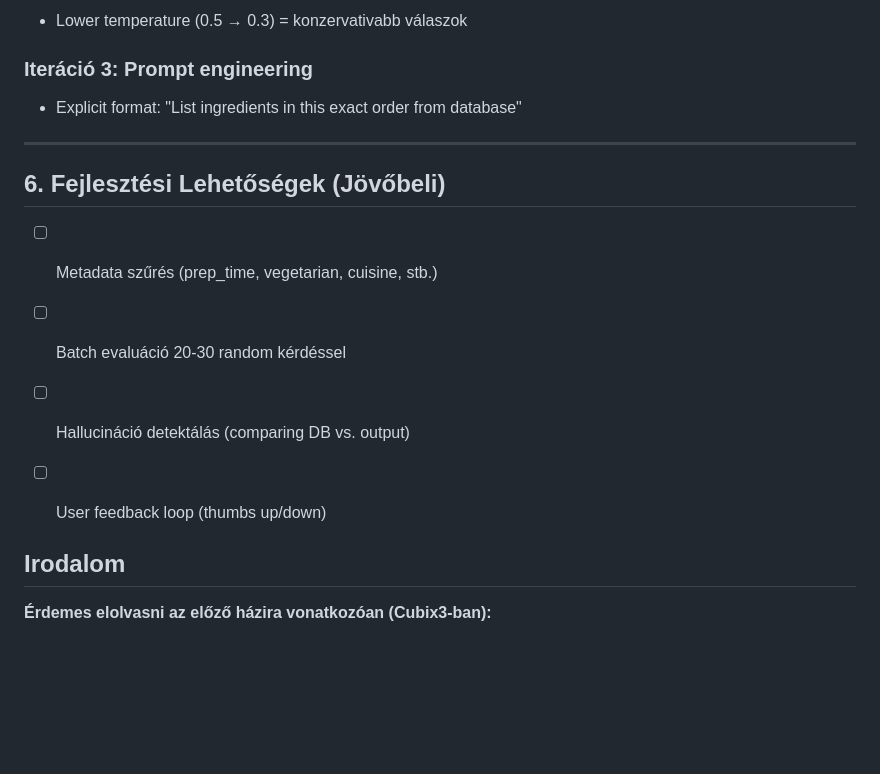
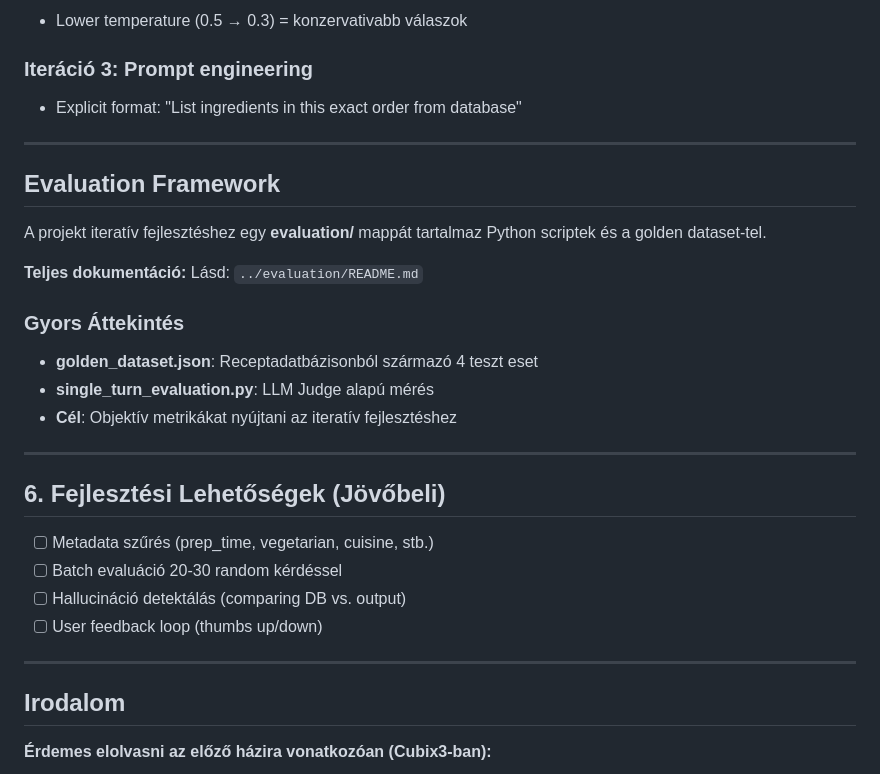
Before and after one commit to kcokco/Cubix4, a Markdown page: README.md, the part around the change printed below. Rendered like a GitHub page; blank space fills up the shorter version.

Commit message:
Update README with Evaluation Framework section

```diff
--- a/README.md
+++ b/README.md
@@ -96,6 +100,20 @@ A Python evaluációs scriptek (02_code) segítségével:
 
 ---
 
+## Evaluation Framework
+
+A projekt iteratív fejlesztéshez egy **evaluation/** mappát tartalmaz Python scriptek és a golden dataset-tel.
+
+**Teljes dokumentáció:** Lásd: `../evaluation/README.md`
+
+### Gyors Áttekintés
+
+- **golden_dataset.json**: Receptadatbázisonból származó 4 teszt eset
+- **single_turn_evaluation.py**: LLM Judge alapú mérés
+- **Cél**: Objektív metrikákat nyújtani az iteratív fejlesztéshez
+
+---
+
 ## 6. Fejlesztési Lehetőségek (Jövőbeli)
 
 - [ ] Metadata szűrés (prep_time, vegetarian, cuisine, stb.)
@@ -103,7 +121,7 @@ A Python evaluációs scriptek (02_code) segítségével:
 - [ ] Hallucináció detektálás (comparing DB vs. output)
 - [ ] User feedback loop (thumbs up/down)
 
-
+---
 
 ## Irodalom
 
```
Also changed, not shown: other parts of README.md (+4 -0 lines).
